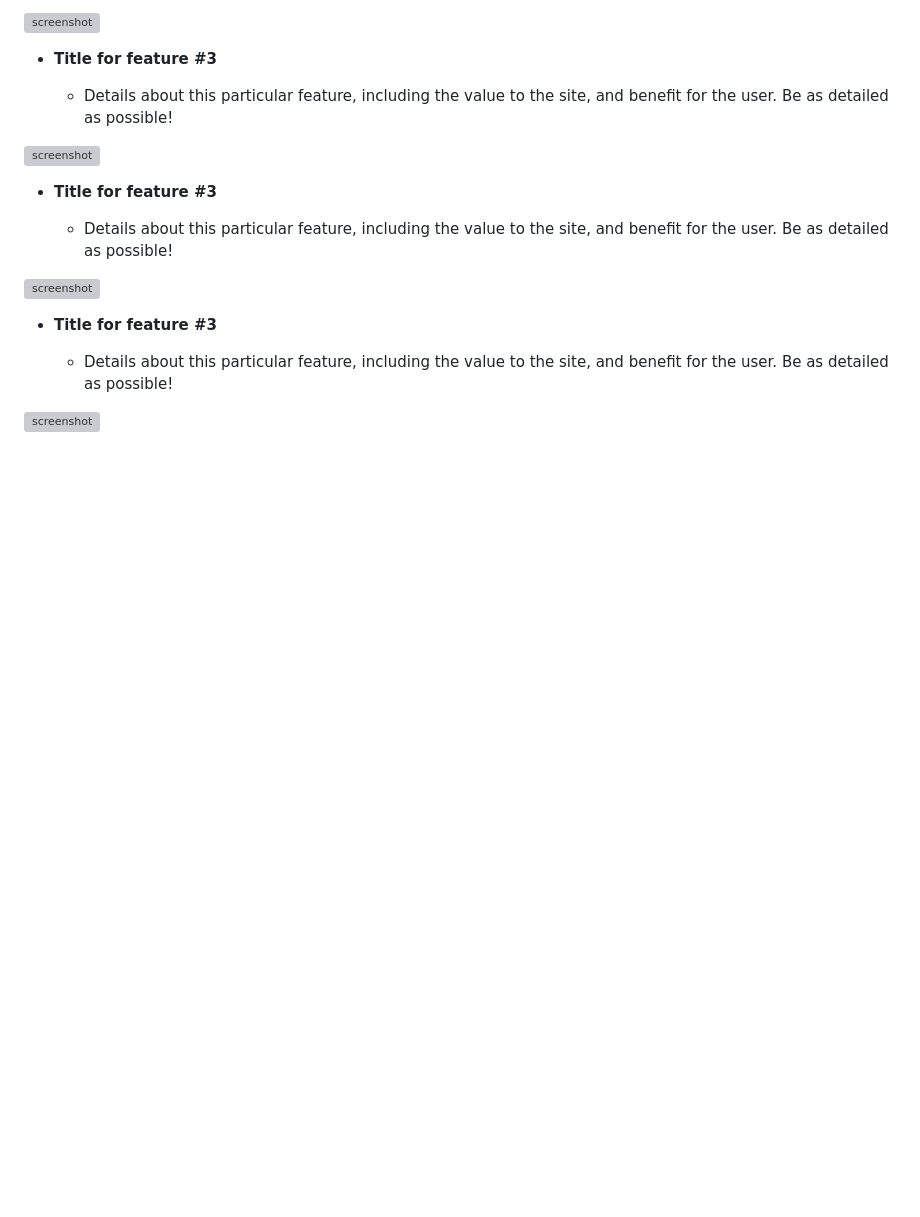
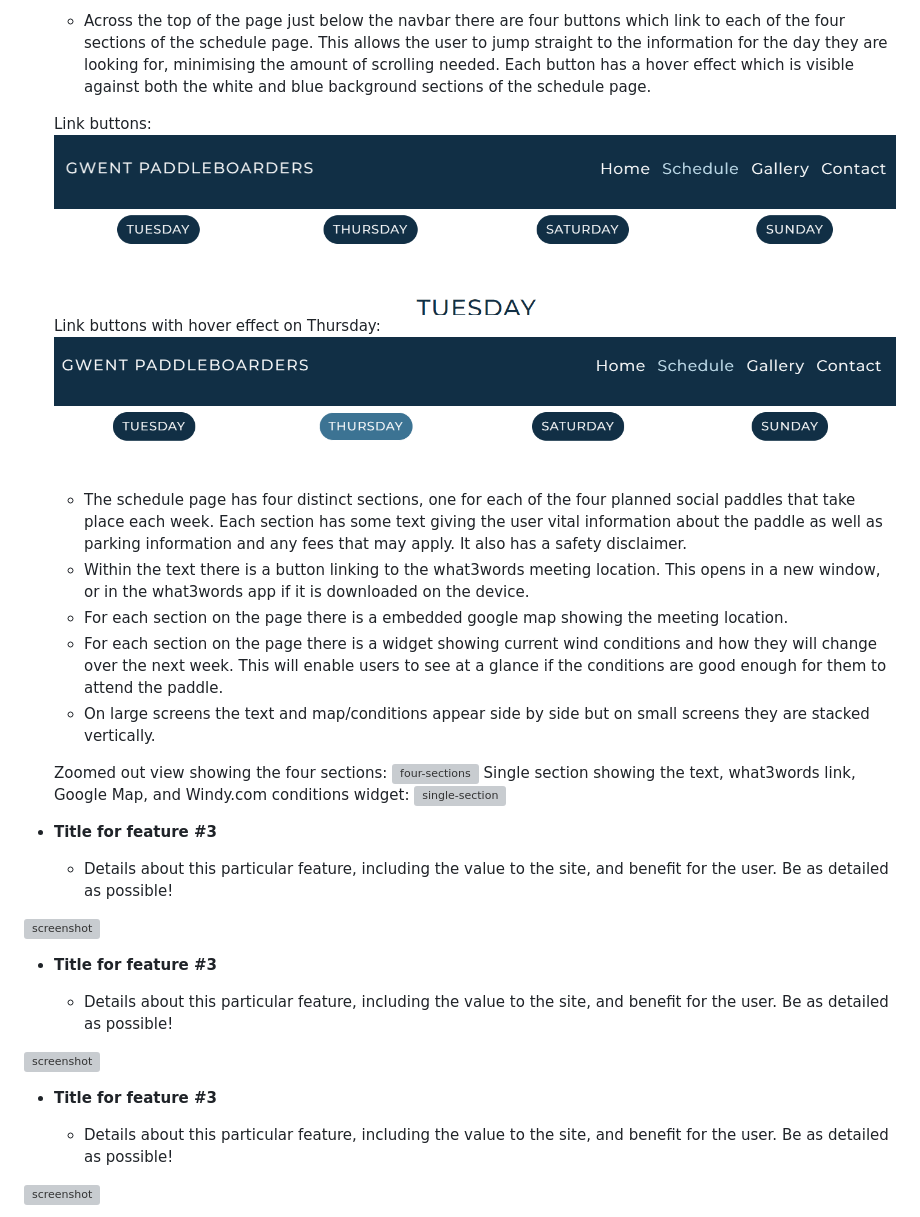
Before and after one commit to laurabolwell/gwent-paddleboarders, a Markdown page: README.md, the part around one of its changes. Drawn GitHub-style; blank space fills up the shorter version; grey boxes are pictures that could not be loaded.

Commit message:
Update features section

```diff
--- a/README.md
+++ b/README.md
@@ -220,5 +225,22 @@ The website is comprised of six pages, four of which are accessible from the nav
 
-![screenshot](documentation/feature03.png)
+    - Across the top of the page just below the navbar there are four buttons which link to each of the four sections of the schedule page. This allows the user to jump straight to the information for the day they are looking for, minimising the amount of scrolling needed. Each button has a hover effect which is visible against both the white and blue background sections of the schedule page.
+
+    Link buttons:
+    ![jump links](documentation/features/jump-links.png)
+    Link buttons with hover effect on Thursday:
+    ![jump links](documentation/features/jump-links-hover.png)
+
+    - The schedule page has four distinct sections, one for each of the four planned social paddles that take place each week. Each section has some text giving the user vital information about the paddle as well as parking information and any fees that may apply. It also has a safety disclaimer.
+    - Within the text there is a button linking to the what3words meeting location. This opens in a new window, or in the what3words app if it is downloaded on the device.
+    - For each section on the page there is a embedded google map showing the meeting location.
+    - For each section on the page there is a widget showing current wind conditions and how they will change over the next week. This will enable users to see at a glance if the conditions are good enough for them to attend the paddle.
+    - On large screens the text and map/conditions appear side by side but on small screens they are stacked vertically.
+
+    Zoomed out view showing the four sections:
+    ![four-sections](documentation/features/four-sections.png)
+    Single section showing the text, what3words link, Google Map, and Windy.com conditions widget:
+    ![single-section](documentation/features/single-section.png)
+
 
 - **Title for feature #3**
 
```
Also changed, not shown: other parts of README.md (+11 -6 lines).
